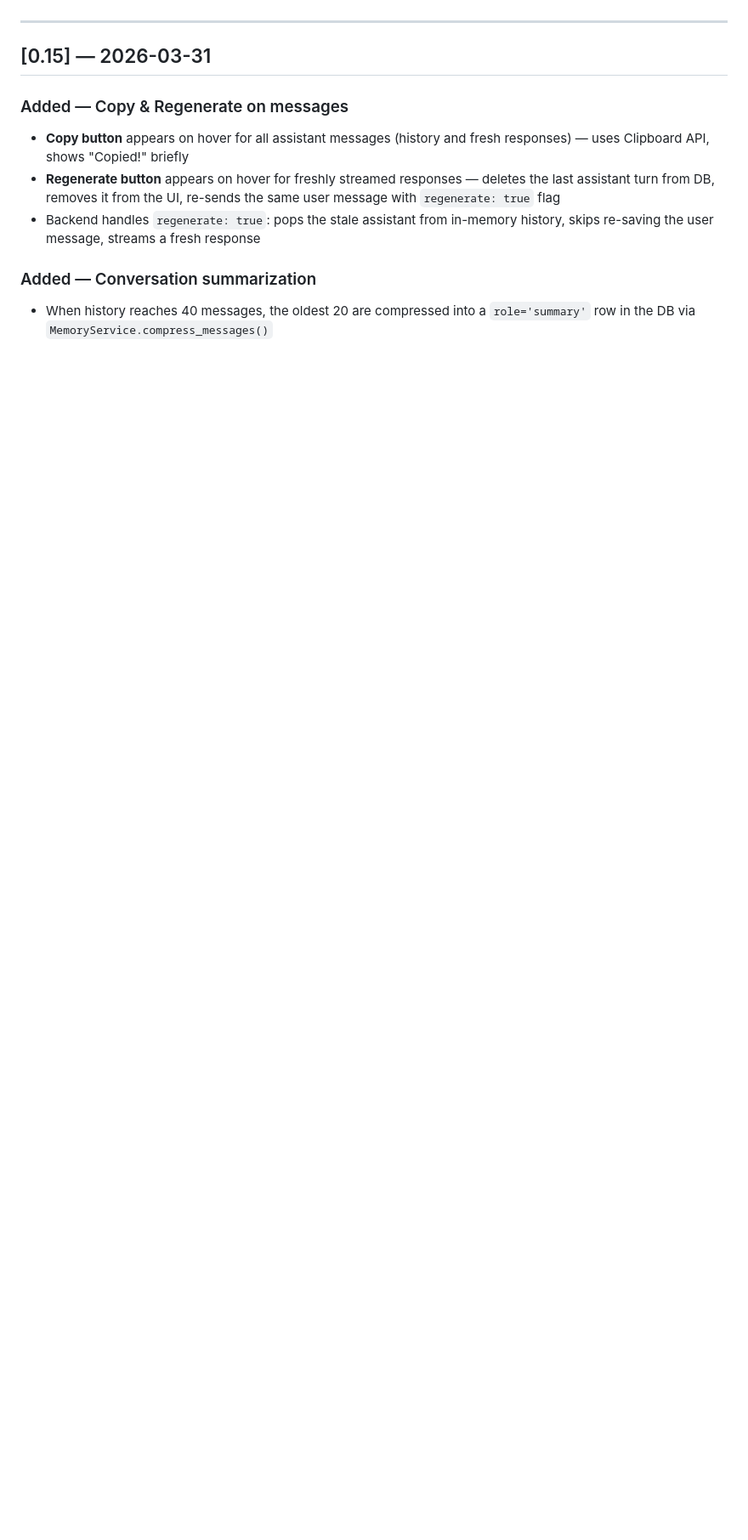
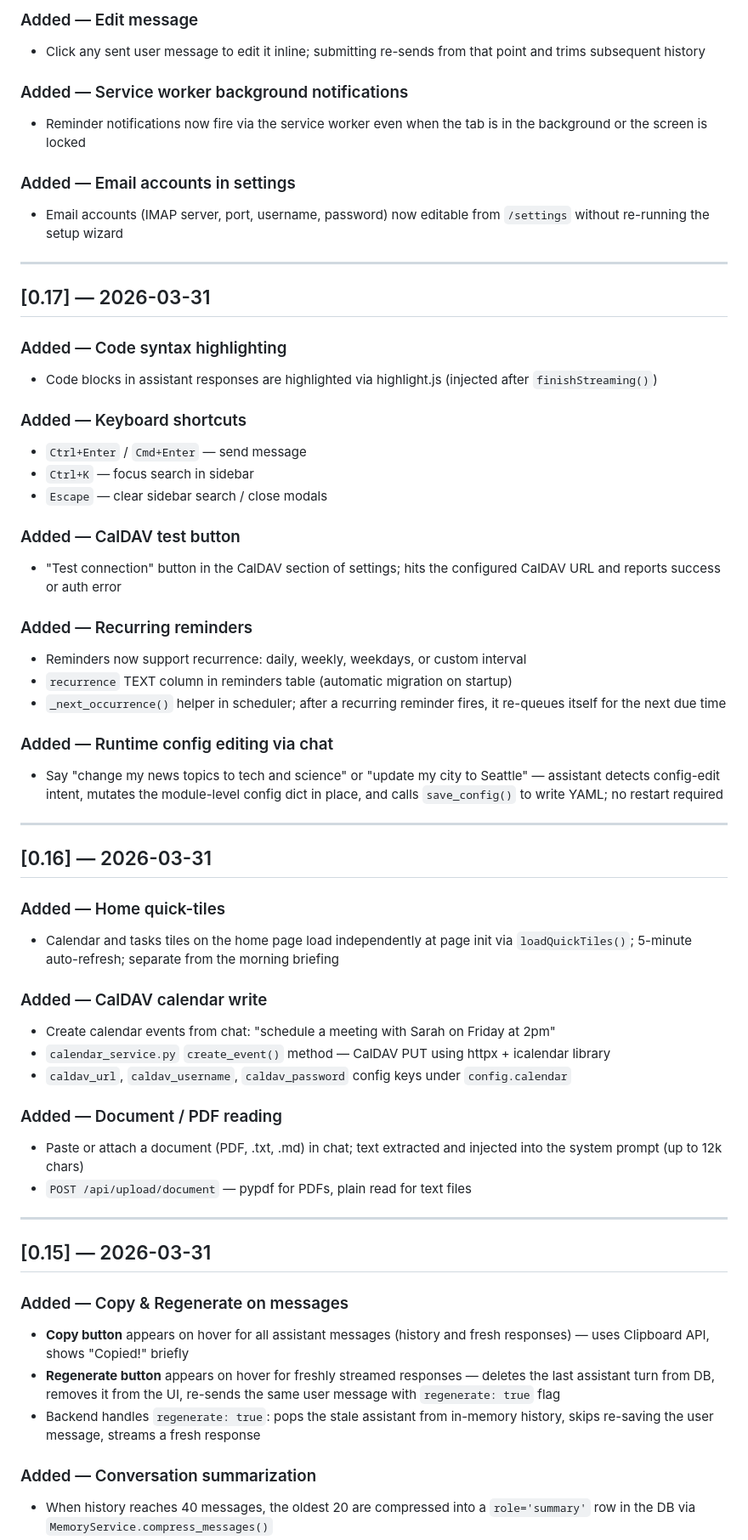
Before and after one commit to alexjustdoit/personal-assistant, a Markdown page: CHANGELOG.md, the part around one of its changes. Shown at 85% size. GitHub-like rendering; blank space fills up the shorter version.

```diff
--- a/CHANGELOG.md
+++ b/CHANGELOG.md
@@ -13,3 +69,50 @@ All notable changes to this project are documented here.
+### Added — Edit message
+- Click any sent user message to edit it inline; submitting re-sends from that point and trims subsequent history
+
+### Added — Service worker background notifications
+- Reminder notifications now fire via the service worker even when the tab is in the background or the screen is locked
+
+### Added — Email accounts in settings
+- Email accounts (IMAP server, port, username, password) now editable from `/settings` without re-running the setup wizard
+
+---
+
+## [0.17] — 2026-03-31
+
+### Added — Code syntax highlighting
+- Code blocks in assistant responses are highlighted via highlight.js (injected after `finishStreaming()`)
+
+### Added — Keyboard shortcuts
+- `Ctrl+Enter` / `Cmd+Enter` — send message
+- `Ctrl+K` — focus search in sidebar
+- `Escape` — clear sidebar search / close modals
+
+### Added — CalDAV test button
+- "Test connection" button in the CalDAV section of settings; hits the configured CalDAV URL and reports success or auth error
+
+### Added — Recurring reminders
+- Reminders now support recurrence: daily, weekly, weekdays, or custom interval
+- `recurrence` TEXT column in reminders table (automatic migration on startup)
+- `_next_occurrence()` helper in scheduler; after a recurring reminder fires, it re-queues itself for the next due time
+
+### Added — Runtime config editing via chat
+- Say "change my news topics to tech and science" or "update my city to Seattle" — assistant detects config-edit intent, mutates the module-level config dict in place, and calls `save_config()` to write YAML; no restart required
+
+---
+
+## [0.16] — 2026-03-31
+
+### Added — Home quick-tiles
+- Calendar and tasks tiles on the home page load independently at page init via `loadQuickTiles()`; 5-minute auto-refresh; separate from the morning briefing
+
+### Added — CalDAV calendar write
+- Create calendar events from chat: "schedule a meeting with Sarah on Friday at 2pm"
+- `calendar_service.py` `create_event()` method — CalDAV PUT using httpx + icalendar library
+- `caldav_url`, `caldav_username`, `caldav_password` config keys under `config.calendar`
+
+### Added — Document / PDF reading
+- Paste or attach a document (PDF, .txt, .md) in chat; text extracted and injected into the system prompt (up to 12k chars)
+- `POST /api/upload/document` — pypdf for PDFs, plain read for text files
 
 ---
 
```
Also changed, not shown: other parts of CHANGELOG.md (+58 -2 lines), 1 other file.
